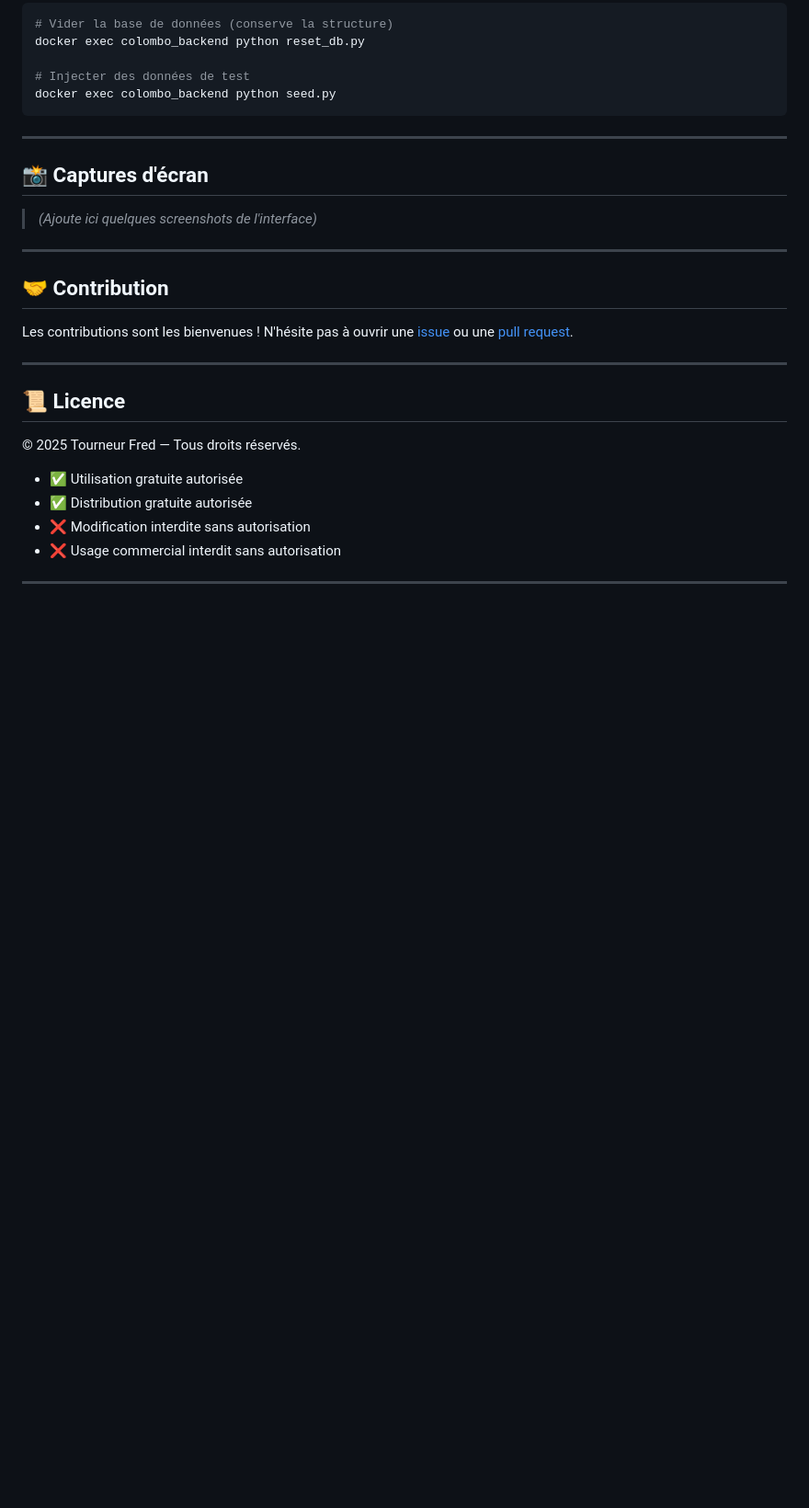
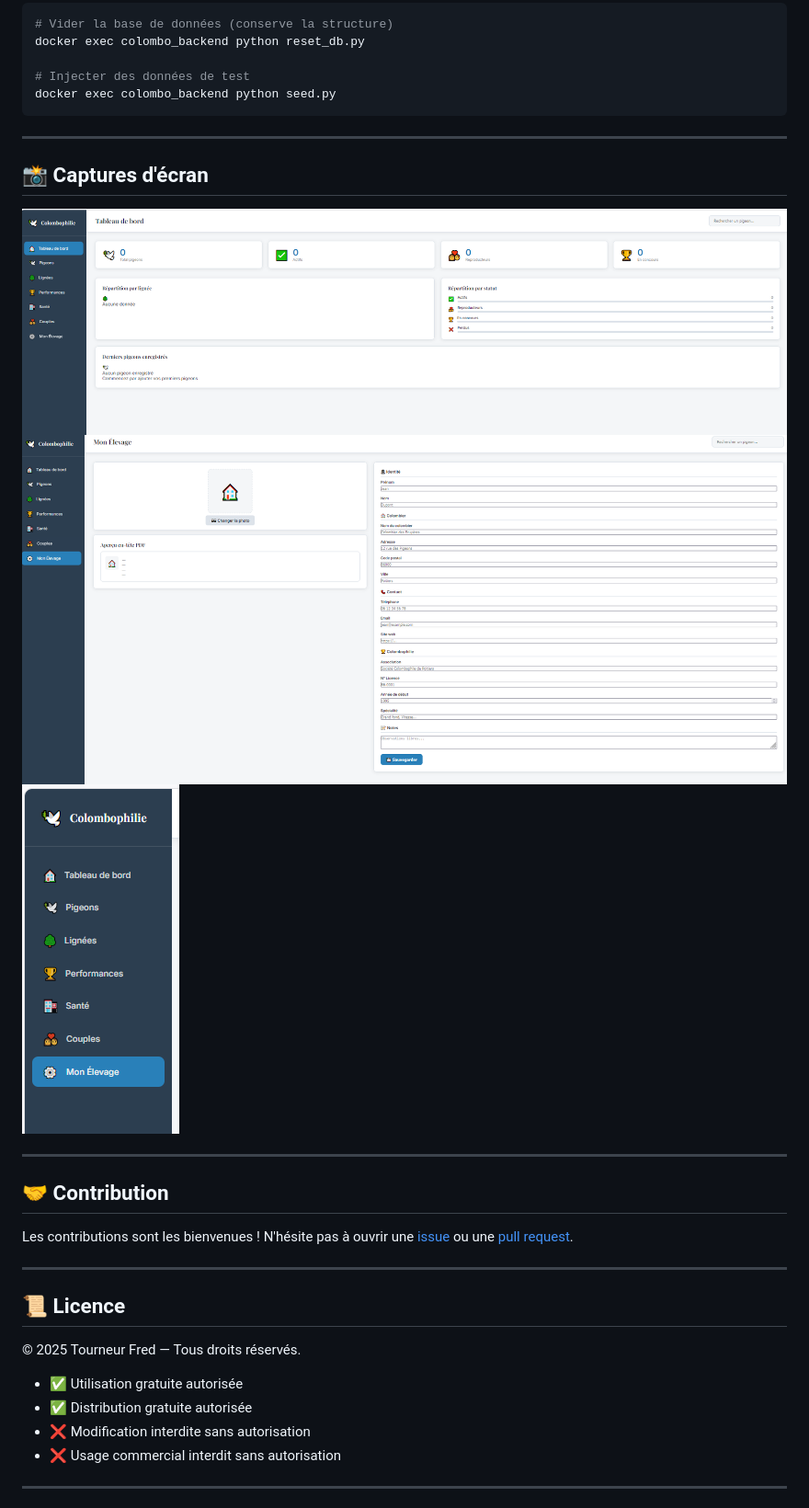
Before and after one commit to FredeHyeres/Colomb, a Markdown page: README.md, the part around one of its changes. Shown at 92% size. Drawn GitHub-style; pictures changed too: Images/Menu.PNG (added), Images/acceuil.PNG (added), Images/mon_elevage.PNG (added); blank space fills up the shorter version.

Commit message:
Docs: ajout des captures d'écran dans le README
Co-Authored-By: Claude Sonnet 4.6 <noreply@anthropic.com>

```diff
--- a/README.md
+++ b/README.md
@@ -73,7 +73,9 @@ docker exec colombo_backend python seed.py
 
 ## 📸 Captures d'écran
 
-> *(Ajoute ici quelques screenshots de l'interface)*
+![Accueil](Images/acceuil.PNG)
+![Mon élevage](Images/mon_elevage.PNG)
+![Menu](Images/Menu.PNG)
 
 ---
 
```
Also changed, not shown: other parts of README.md (+1 -1 lines).
